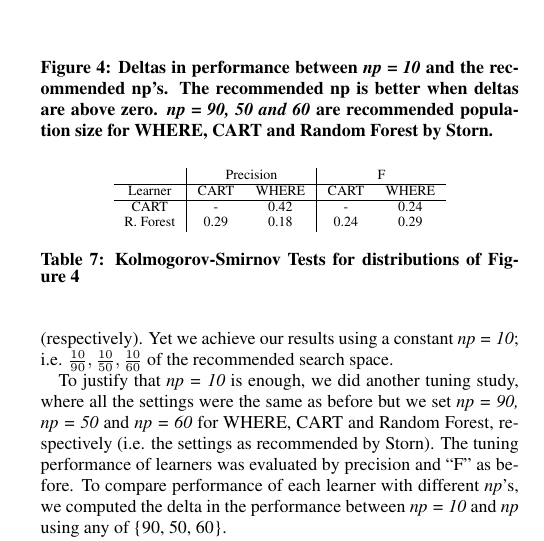
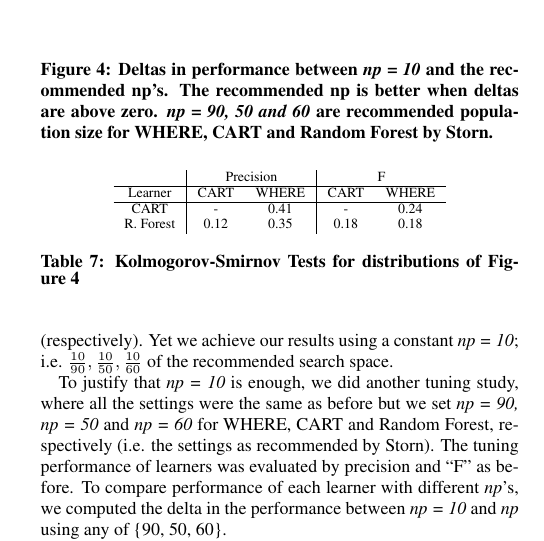
Before and after one commit to ai-se/tunelearners, a LaTeX paper (tuningpredictor.tex): part of one column of page 8 of 12, cut so that both start at the same text. Compiled offline with pdfLaTeX.

Commit message:
update all figures!

```diff
--- a/tuningpredictor.tex
+++ b/tuningpredictor.tex
@@ -1382,8 +1382,8 @@ for defect predictors and using DE.
     &   \multicolumn{2}{c|}{Precision} & \multicolumn{2}{c}{F} \\ \hline
     Learner & CART  & WHERE & CART & WHERE \\
 \hline
-    CART & - & 0.42 & - & 0.24 \\
-    R. Forest &  0.29 & 0.18 & 0.24 & 0.29 \\
+    CART & - & 0.41 & - & 0.24 \\
+    R. Forest &  0.12 & 0.35 & 0.18 & 0.18 \\
   \end{tabular}
     \caption{Kolmogorov-Smirnov Tests for distributions of  \fig{deltas_np}}\label{tab:ks}
 \end{table}
```
